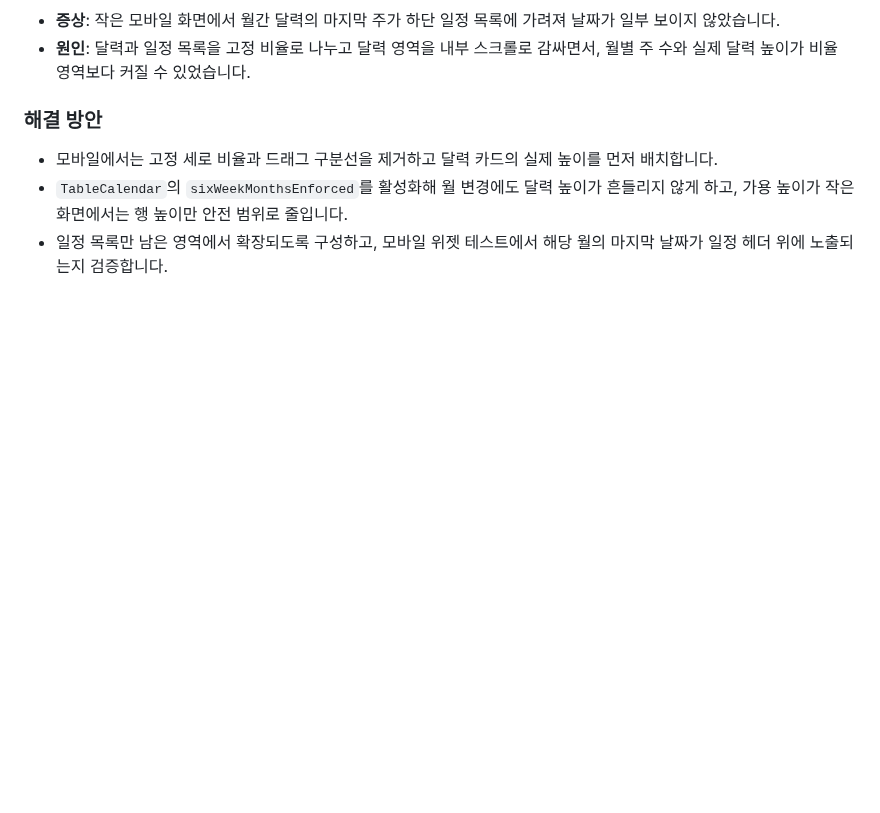
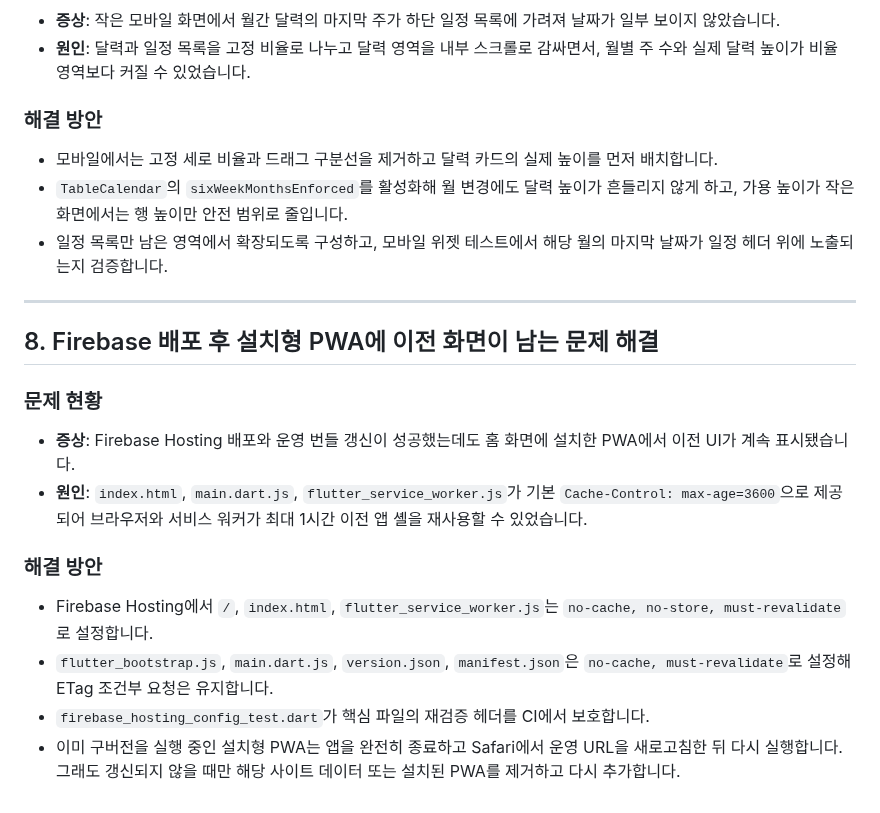
Before and after one commit to JinsuBae2/y-sync, a Markdown page: ai_prompt/TROUBLESHOOTING.md, the part around the change. Drawn GitHub-style; blank space fills up the shorter version.

```diff
--- a/ai_prompt/TROUBLESHOOTING.md
+++ b/ai_prompt/TROUBLESHOOTING.md
@@ -143,3 +143,17 @@ public class MemberProfileController {
 - 모바일에서는 고정 세로 비율과 드래그 구분선을 제거하고 달력 카드의 실제 높이를 먼저 배치합니다.
 - `TableCalendar`의 `sixWeekMonthsEnforced`를 활성화해 월 변경에도 달력 높이가 흔들리지 않게 하고, 가용 높이가 작은 화면에서는 행 높이만 안전 범위로 줄입니다.
 - 일정 목록만 남은 영역에서 확장되도록 구성하고, 모바일 위젯 테스트에서 해당 월의 마지막 날짜가 일정 헤더 위에 노출되는지 검증합니다.
+
+---
+
+## 8. Firebase 배포 후 설치형 PWA에 이전 화면이 남는 문제 해결
+
+### 문제 현황
+- **증상**: Firebase Hosting 배포와 운영 번들 갱신이 성공했는데도 홈 화면에 설치한 PWA에서 이전 UI가 계속 표시됐습니다.
+- **원인**: `index.html`, `main.dart.js`, `flutter_service_worker.js`가 기본 `Cache-Control: max-age=3600`으로 제공되어 브라우저와 서비스 워커가 최대 1시간 이전 앱 셸을 재사용할 수 있었습니다.
+
+### 해결 방안
+- Firebase Hosting에서 `/`, `index.html`, `flutter_service_worker.js`는 `no-cache, no-store, must-revalidate`로 설정합니다.
+- `flutter_bootstrap.js`, `main.dart.js`, `version.json`, `manifest.json`은 `no-cache, must-revalidate`로 설정해 ETag 조건부 요청은 유지합니다.
+- `firebase_hosting_config_test.dart`가 핵심 파일의 재검증 헤더를 CI에서 보호합니다.
+- 이미 구버전을 실행 중인 설치형 PWA는 앱을 완전히 종료하고 Safari에서 운영 URL을 새로고침한 뒤 다시 실행합니다. 그래도 갱신되지 않을 때만 해당 사이트 데이터 또는 설치된 PWA를 제거하고 다시 추가합니다.
```
Also changed, not shown: ai_prompt/ARCHITECTURE.md (+1 -1 lines), ai_prompt/WORK_LOG.md (+15 -0 lines).
